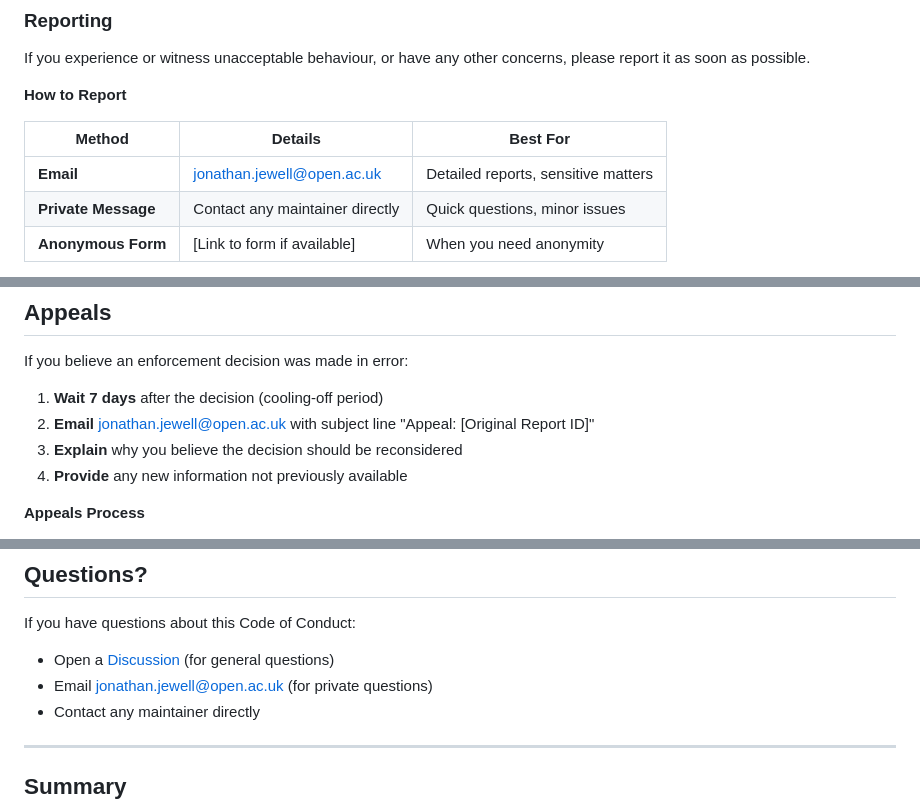
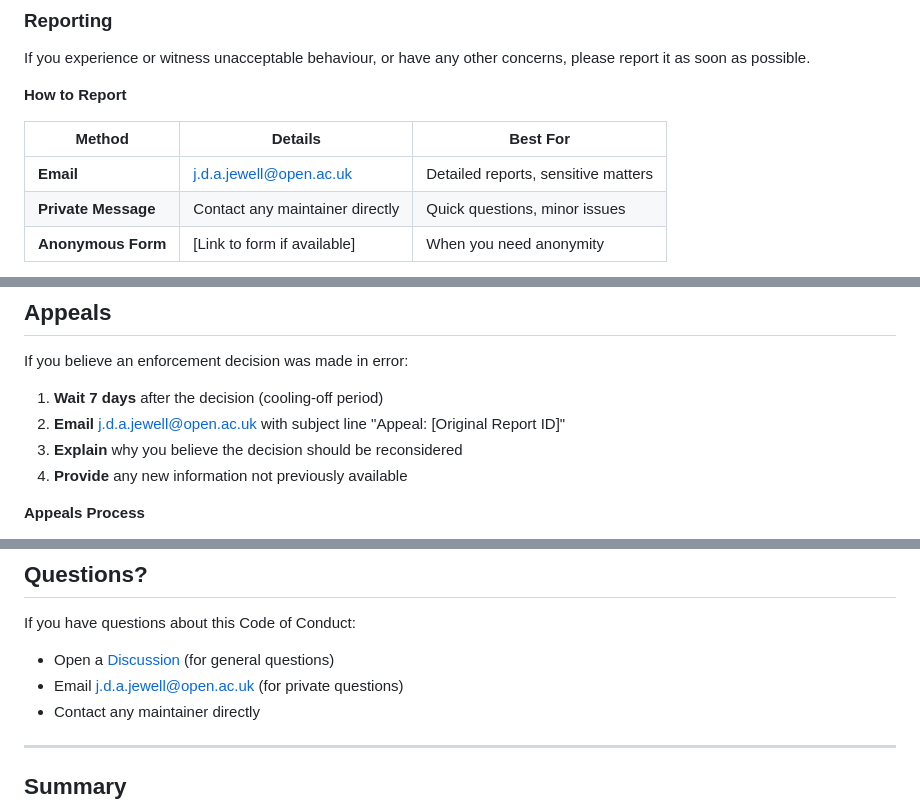
Before and after one commit to hyperpolymath/Exnovation.jl, a Markdown page: CODE_OF_CONDUCT.md, 3 parts joined by grey strips. GitHub-like rendering.

```diff
--- a/CODE_OF_CONDUCT.md
+++ b/CODE_OF_CONDUCT.md
@@ -116,7 +116,7 @@ If you experience or witness unacceptable behaviour, or have any other concerns,
 
 | Method | Details | Best For |
 |--------|---------|----------|
-| **Email** | jonathan.jewell@open.ac.uk | Detailed reports, sensitive matters |
+| **Email** | j.d.a.jewell@open.ac.uk | Detailed reports, sensitive matters |
 | **Private Message** | Contact any maintainer directly | Quick questions, minor issues |
 | **Anonymous Form** | [Link to form if available] | When you need anonymity |
 
@@ -211,7 +211,7 @@ For contributors with elevated access (Perimeter 2 or 1):
 If you believe an enforcement decision was made in error:
 
 1. **Wait 7 days** after the decision (cooling-off period)
-2. **Email** jonathan.jewell@open.ac.uk with subject line "Appeal: [Original Report ID]"
+2. **Email** j.d.a.jewell@open.ac.uk with subject line "Appeal: [Original Report ID]"
 3. **Explain** why you believe the decision should be reconsidered
 4. **Provide** any new information not previously available
 
@@ -291,7 +291,7 @@ We thank these communities for their leadership in creating welcoming spaces.
 If you have questions about this Code of Conduct:
 
 - Open a [Discussion](https://github.com/hyperpolymath/Exnovation.jl/discussions) (for general questions)
-- Email jonathan.jewell@open.ac.uk (for private questions)
+- Email j.d.a.jewell@open.ac.uk (for private questions)
 - Contact any maintainer directly
 
 ---
```
Also changed, not shown: SECURITY.md (+4 -4 lines), SONNET-TASKS.md (+2 -2 lines).
